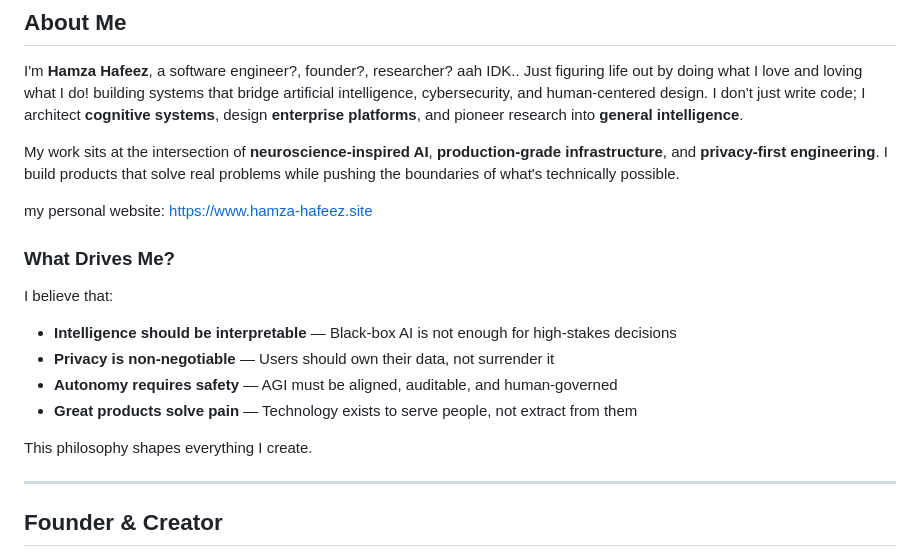
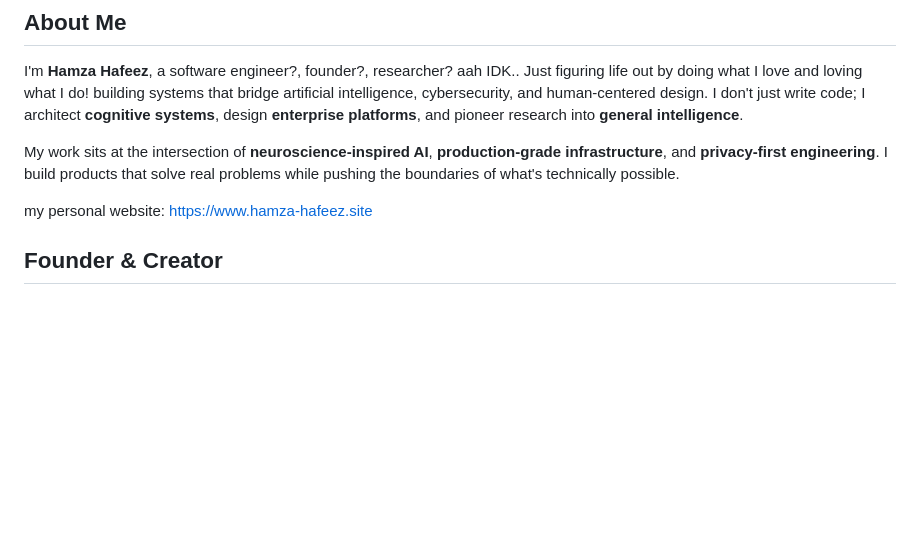
Before and after one commit to hmza-hb/hmza-hb, a Markdown page: README.md, the part around the change. GitHub-like rendering; blank space fills up the shorter version.

Commit message:
ksdkdskdls

```diff
--- a/README.md
+++ b/README.md
@@ -23,18 +23,6 @@ I'm **Hamza Hafeez**, a software engineer?, founder?, researcher? aah IDK.. Just
 My work sits at the intersection of **neuroscience-inspired AI**, **production-grade infrastructure**, and **privacy-first engineering**. I build products that solve real problems while pushing the boundaries of what's technically possible.
 
 my personal website: https://www.hamza-hafeez.site
-
-### What Drives Me?
-
-I believe that:
-- **Intelligence should be interpretable** — Black-box AI is not enough for high-stakes decisions
-- **Privacy is non-negotiable** — Users should own their data, not surrender it
-- **Autonomy requires safety** — AGI must be aligned, auditable, and human-governed
-- **Great products solve pain** — Technology exists to serve people, not extract from them
-
-This philosophy shapes everything I create.
-
----
 
 ## Founder & Creator
 
```
